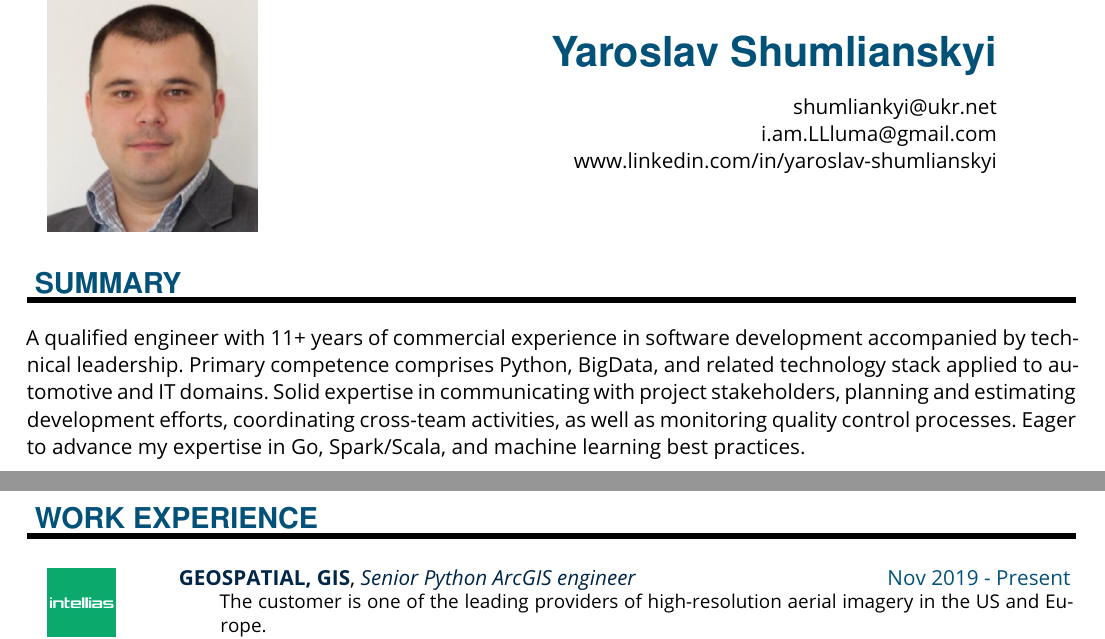
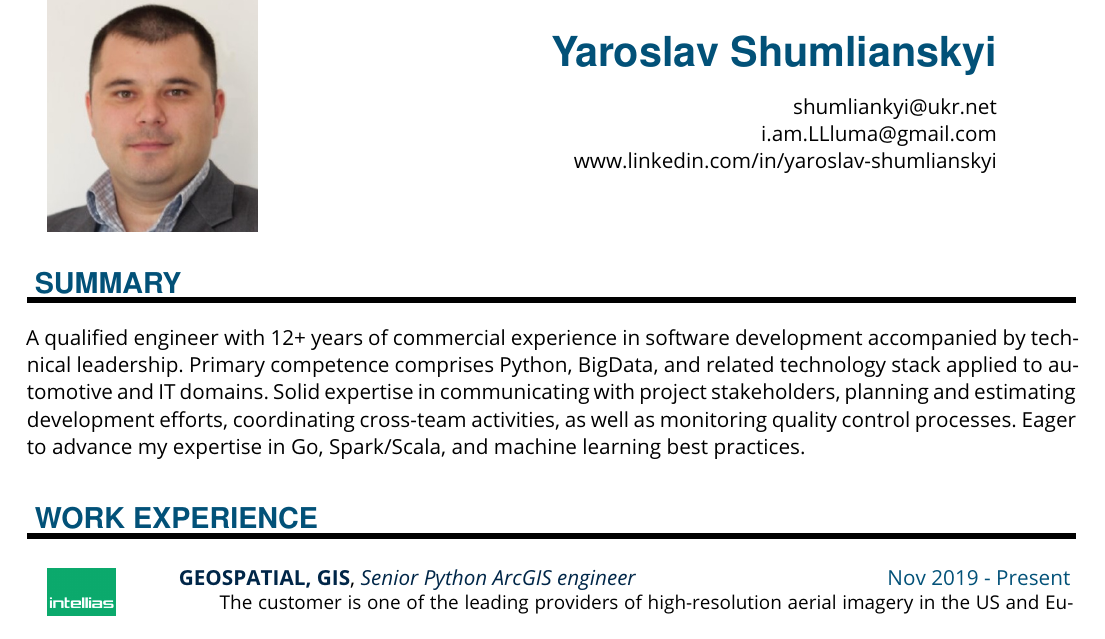
Before and after one commit to LLluma/cv, a LaTeX CV (yaroslav_shumlianskyi_cv.tex): two parts of pages 1 and 2 of 3 before the commit and part of page 1 of 3 after it, the two joined at a grey line, cut so that both start at the same text. Compiled offline with pdfLaTeX.

Commit message:
MINOR: Reformat CV

```diff
--- a/yaroslav_shumlianskyi_cv.tex
+++ b/yaroslav_shumlianskyi_cv.tex
@@ -20,7 +20,7 @@
 
 \NewPart{Summary}{}
 
-A qualified engineer with 11+ years of commercial experience in software development accompanied by technical
+A qualified engineer with 12+ years of commercial experience in software development accompanied by technical
 leadership.
 Primary competence comprises Python, BigData, and related technology stack applied to automotive and IT domains.
 Solid expertise in communicating with project stakeholders, planning and estimating development efforts, coordinating
```
Also changed, not shown: yaroslav_shumlianskyi_cv.tex (2 more changed lines).
